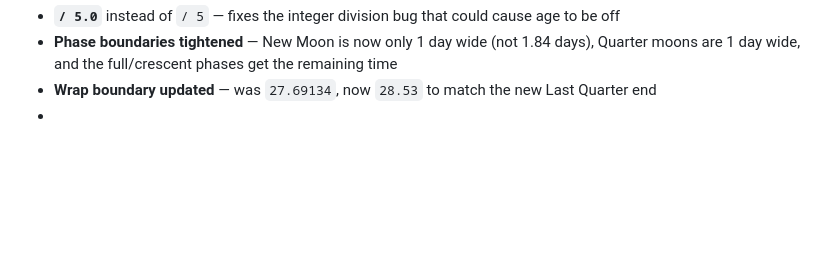
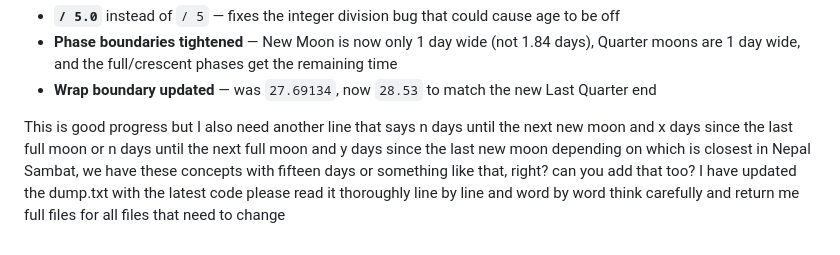
Before and after one commit to collabskus/collabskus.github.io, a Markdown page: docs/llm/claude.md, the part around the change. Drawn GitHub-style; blank space fills up the shorter version.

Commit message:
add all files

```diff
--- a/docs/llm/claude.md
+++ b/docs/llm/claude.md
@@ -149,4 +149,14 @@ public class MoonPhaseService
 - **`/ 5.0`** instead of `/ 5` — fixes the integer division bug that could cause age to be off
 - **Phase boundaries tightened** — New Moon is now only 1 day wide (not 1.84 days), Quarter moons are 1 day wide, and the full/crescent phases get the remaining time
 - **Wrap boundary updated** — was `27.69134`, now `28.53` to match the new Last Quarter end
--
+
+This is good progress
+but I also need another line that says
+n days until the next new moon and x days since the last full moon
+or n days until the next full moon and y days since the last new moon
+depending on which is closest
+in Nepal Sambat, we have these concepts with fifteen days or something like that, right?
+can you add that too?
+I have updated the dump.txt with the latest code
+please read it thoroughly line by line and word by word
+think carefully and return me full files for all files that need to change
```
